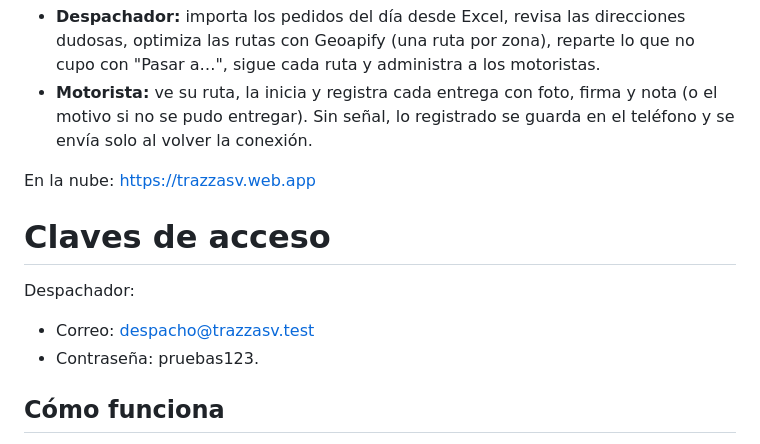
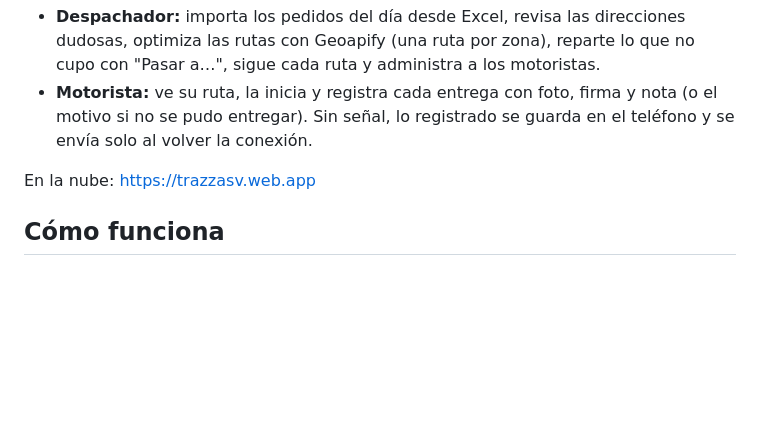
Before and after one commit to joeeliaas-dev/Sistema_Delivery_AlmacenesSIMAN, a Markdown page: README.md, the part around the change. Drawn GitHub-style; blank space fills up the shorter version.

Commit message:
quitando claves de acceso
Removed access keys section from the README.

```diff
--- a/README.md
+++ b/README.md
@@ -6,11 +6,6 @@ App web y móvil (Expo + Firebase) con dos roles:
 - **Motorista:** ve su ruta, la inicia y registra cada entrega con foto, firma y nota (o el motivo si no se pudo entregar). Sin señal, lo registrado se guarda en el teléfono y se envía solo al volver la conexión.
 
 En la nube: https://trazzasv.web.app
-
-# Claves de acceso
-Despachador:
-- Correo: despacho@trazzasv.test
-- Contraseña: pruebas123.
 
 ## Cómo funciona
 
```
